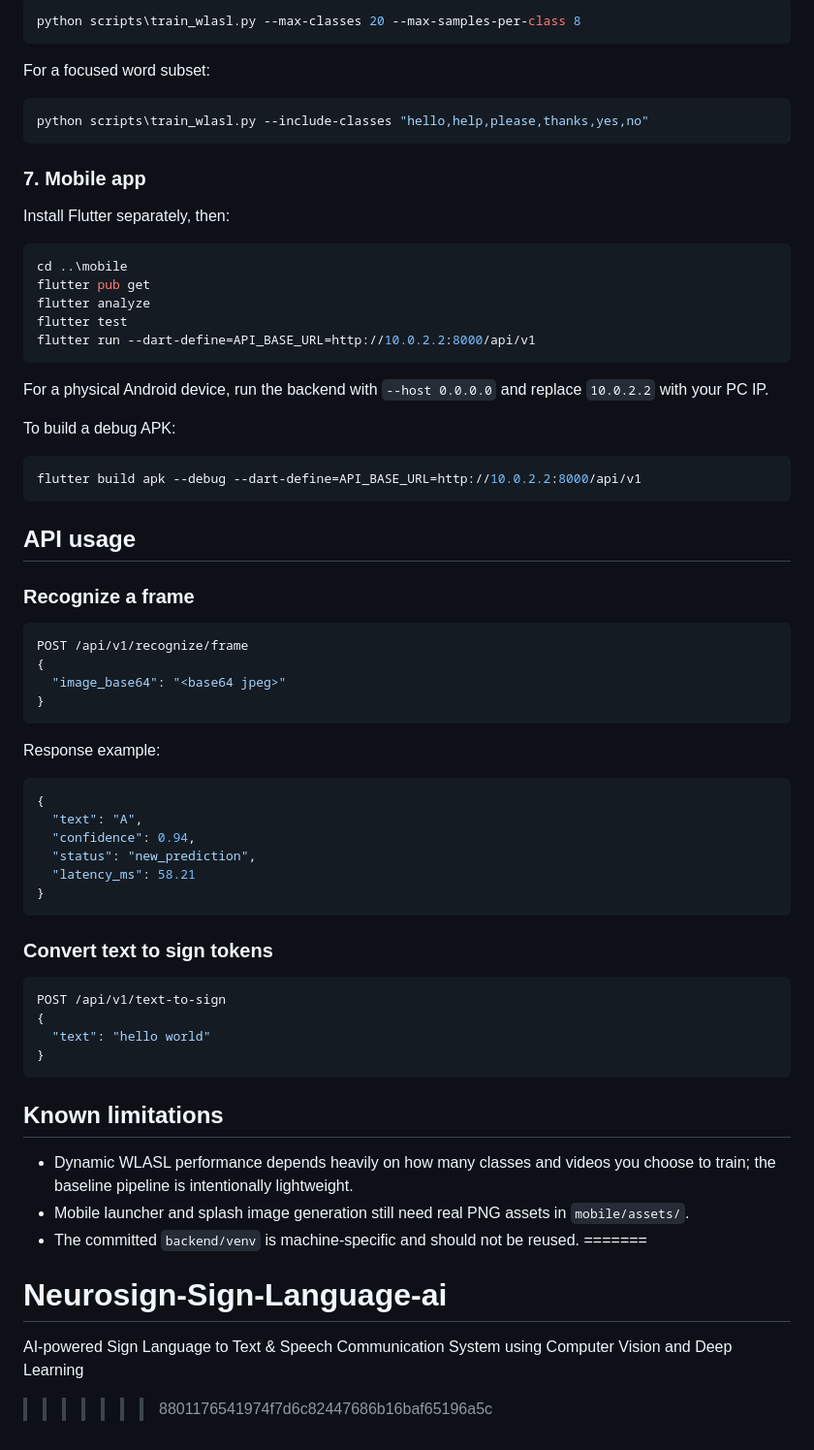
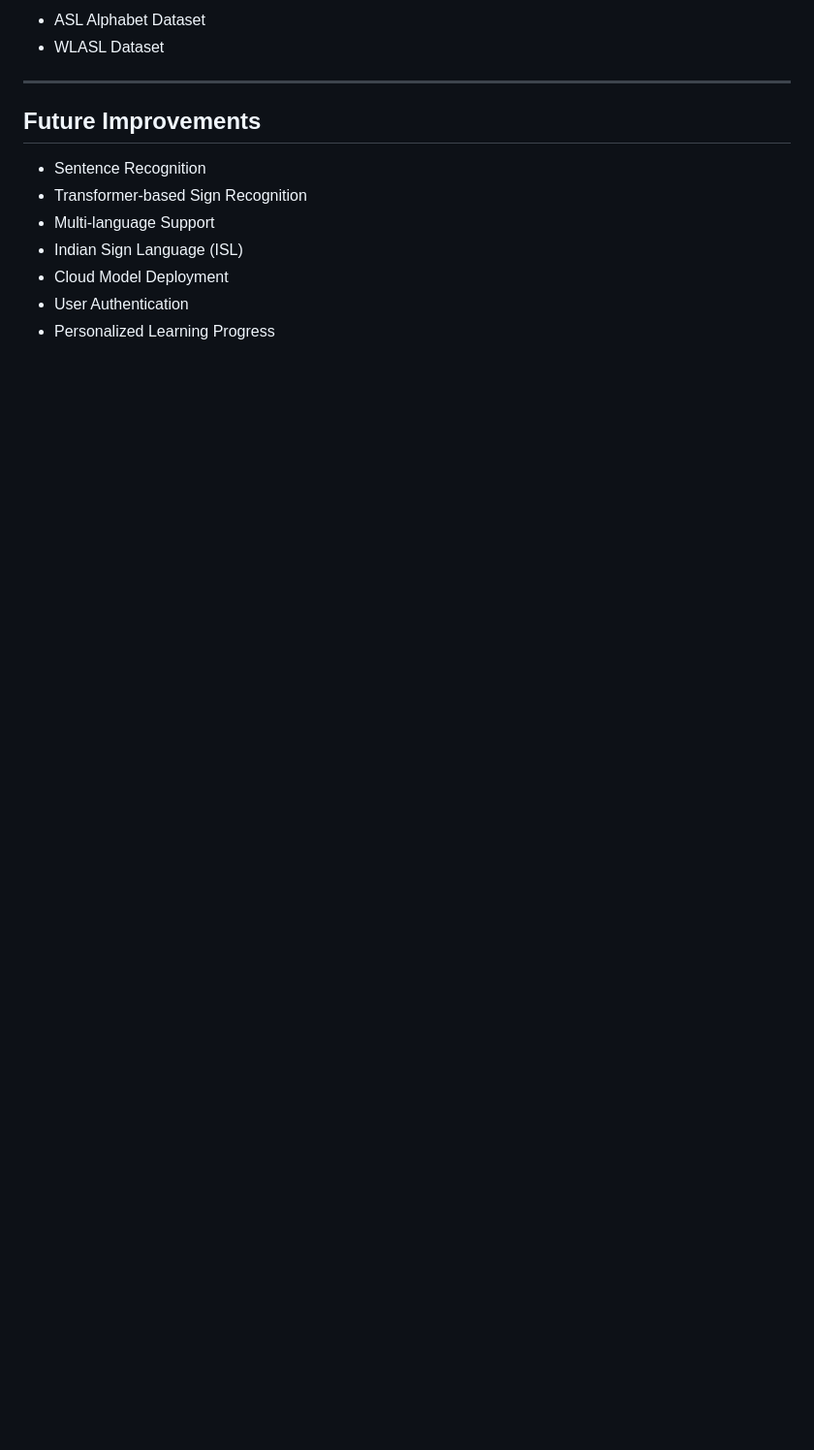
Before and after one commit to rukeshsg/Neurosign-Sign-Language-ai, a Markdown page: README.md, the part around one of its changes. Shown at 97% size. GitHub-like rendering; blank space fills up the shorter version.

````diff
--- a/README.md
+++ b/README.md
@@ -96,71 +149,15 @@ This writes:
 
-```powershell
-python scripts\train_wlasl.py --max-classes 20 --max-samples-per-class 8
-```
+- ASL Alphabet Dataset
+- WLASL Dataset
 
-For a focused word subset:
+---
 
-```powershell
-python scripts\train_wlasl.py --include-classes "hello,help,please,thanks,yes,no"
-```
+## Future Improvements
 
-### 7. Mobile app
-
-Install Flutter separately, then:
-
-```powershell
-cd ..\mobile
-flutter pub get
-flutter analyze
-flutter test
-flutter run --dart-define=API_BASE_URL=http://10.0.2.2:8000/api/v1
-```
-
-For a physical Android device, run the backend with `--host 0.0.0.0` and replace `10.0.2.2` with your PC IP.
-
-To build a debug APK:
-
-```powershell
-flutter build apk --debug --dart-define=API_BASE_URL=http://10.0.2.2:8000/api/v1
-```
-
-## API usage
-
-### Recognize a frame
-
-```json
-POST /api/v1/recognize/frame
-{
-  "image_base64": "<base64 jpeg>"
-}
-```
-
-Response example:
-
-```json
-{
-  "text": "A",
-  "confidence": 0.94,
-  "status": "new_prediction",
-  "latency_ms": 58.21
-}
-```
-
-### Convert text to sign tokens
-
-```json
-POST /api/v1/text-to-sign
-{
-  "text": "hello world"
-}
-```
-
-## Known limitations
-
-- Dynamic WLASL performance depends heavily on how many classes and videos you choose to train; the baseline pipeline is intentionally lightweight.
-- Mobile launcher and splash image generation still need real PNG assets in `mobile/assets/`.
-- The committed `backend/venv` is machine-specific and should not be reused.
-=======
-# Neurosign-Sign-Language-ai
-AI-powered Sign Language to Text &amp; Speech Communication System using Computer Vision and Deep Learning
->>>>>>> 8801176541974f7d6c82447686b16baf65196a5c
+- Sentence Recognition
+- Transformer-based Sign Recognition
+- Multi-language Support
+- Indian Sign Language (ISL)
+- Cloud Model Deployment
+- User Authentication
+- Personalized Learning Progress
````
Also changed, not shown: other parts of README.md (+118 -65 lines).
